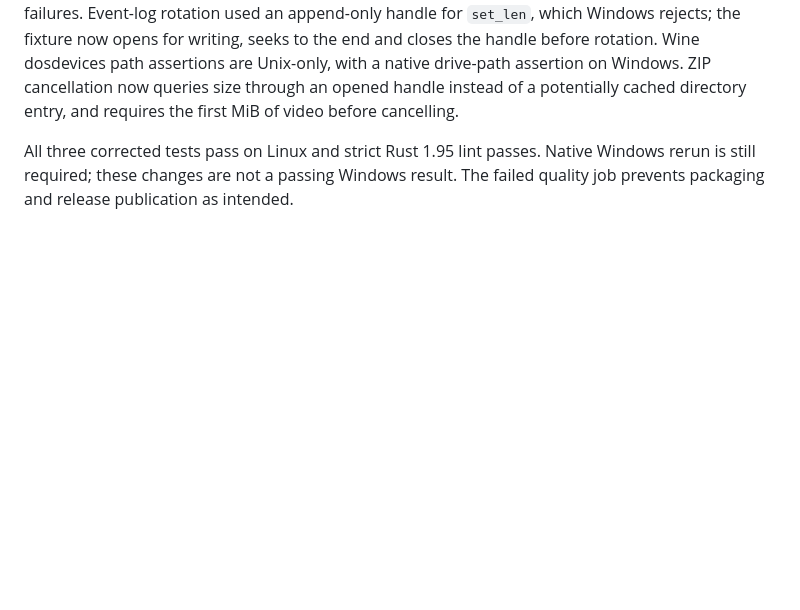
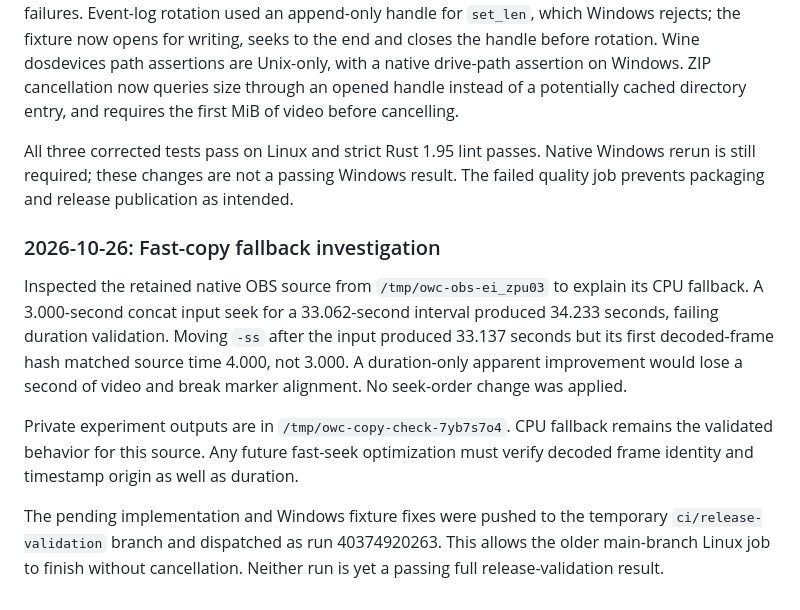
Before and after one commit to jmylchreest/obs-wow-companion, a Markdown page: docs/validation.md, the part around the change. Drawn GitHub-style; blank space fills up the shorter version.

Commit message:
docs: record fast-seek alignment evidence

```diff
--- a/docs/validation.md
+++ b/docs/validation.md
@@ -591,3 +591,22 @@ entry, and requires the first MiB of video before cancelling.
 All three corrected tests pass on Linux and strict Rust 1.95 lint passes. Native
 Windows rerun is still required; these changes are not a passing Windows result.
 The failed quality job prevents packaging and release publication as intended.
+
+
+### 2026-10-26: Fast-copy fallback investigation
+
+Inspected the retained native OBS source from `/tmp/owc-obs-ei_zpu03` to explain
+its CPU fallback. A 3.000-second concat input seek for a 33.062-second interval
+produced 34.233 seconds, failing duration validation. Moving `-ss` after the input
+produced 33.137 seconds but its first decoded-frame hash matched source time
+4.000, not 3.000. A duration-only apparent improvement would lose a second of
+video and break marker alignment. No seek-order change was applied.
+
+Private experiment outputs are in `/tmp/owc-copy-check-7yb7s7o4`. CPU fallback
+remains the validated behavior for this source. Any future fast-seek optimization
+must verify decoded frame identity and timestamp origin as well as duration.
+
+The pending implementation and Windows fixture fixes were pushed to the temporary
+`ci/release-validation` branch and dispatched as run 40374920263. This allows the
+older main-branch Linux job to finish without cancellation. Neither run is yet
+a passing full release-validation result.
```
